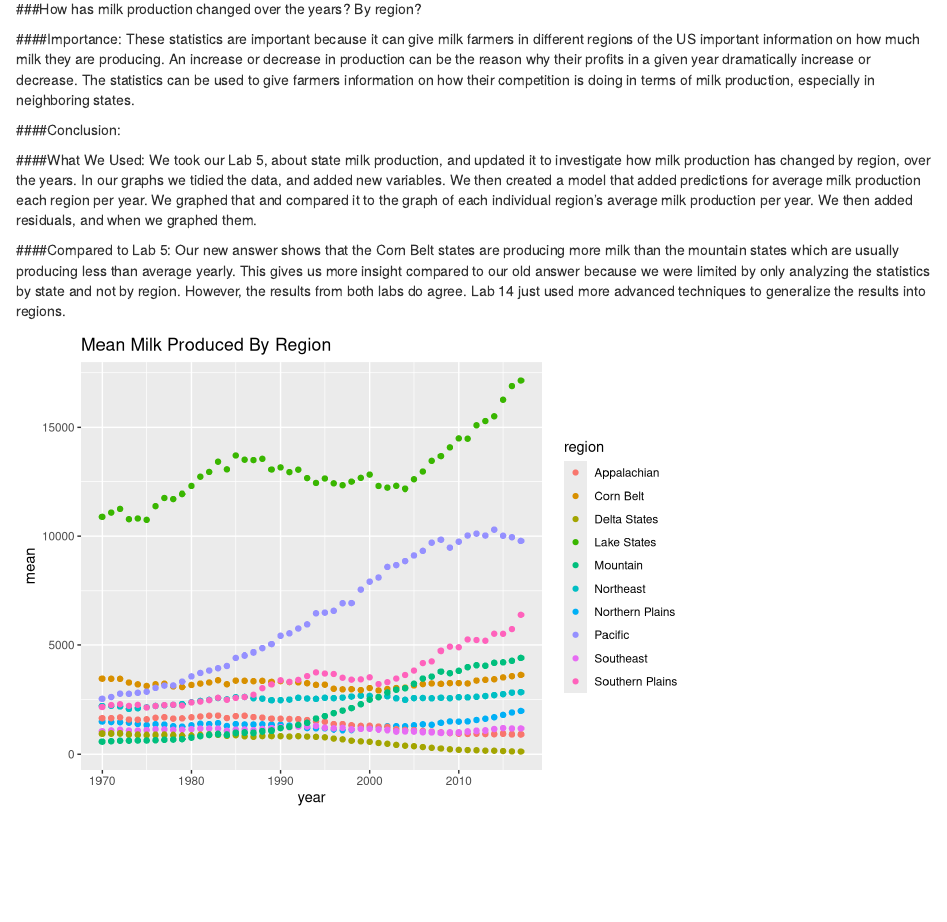
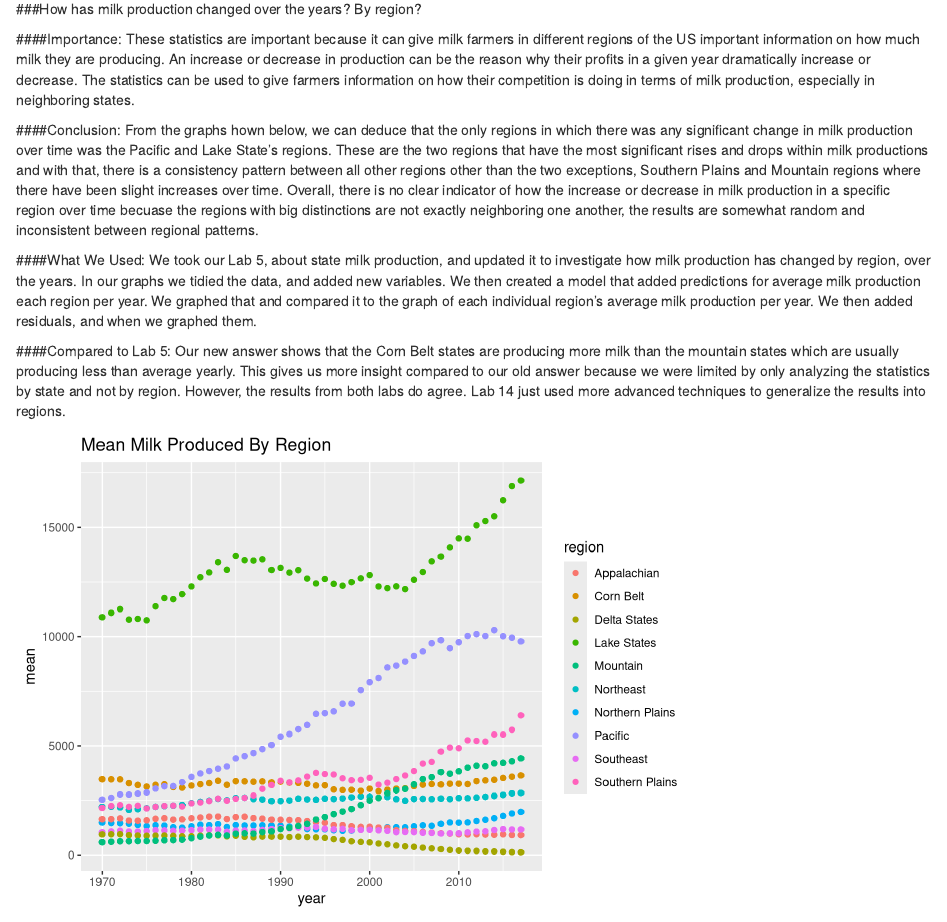
Before and after one commit to adamhaze/LA_14, an R Markdown document (Lab14.Rmd): the page in a window 1100 px wide, from 130 px down. Rendered offline with R 4.5, knitr and Pandoc, with nearby package versions; some code elsewhere in the file could not run offline.

Commit message:
Update Lab14.Rmd

```diff
--- a/Lab14.Rmd
+++ b/Lab14.Rmd
@@ -15,7 +15,7 @@ knitr::opts_chunk$set(echo = FALSE, warning = FALSE, message = FALSE)
 These statistics are important because it can give milk farmers in different regions of the US important information on how much milk they are producing. An increase or decrease in production can be the reason why their profits in a given year dramatically increase or decrease. The statistics can be used to give farmers information on how their competition is doing in terms of milk production, especially in neighboring states.
 
 ####Conclusion:
-
+From the graphs hown below, we can deduce that the only regions in which there was any significant change in milk production over time was the Pacific and Lake State's regions. These are the two regions that have the most significant rises and drops within milk productions and with that, there is a consistency pattern between all other regions other than the two exceptions, Southern Plains and Mountain regions where there have been slight increases over time. Overall, there is no clear indicator of how the increase or decrease in milk production in a specific region over time becuase the regions with big distinctions are not exactly neighboring one another, the results are somewhat random and inconsistent between regional patterns.
 
 ####What We Used:
 We took our Lab 5, about state milk production, and updated it to investigate how milk production has changed by region, over the years.  In our graphs we tidied the data, and added new variables.  We then created a model that added predictions for average milk production each region per year.  We graphed that and compared it to the graph of each individual region's average milk production per year.  We then added residuals, and when we graphed them.
```
